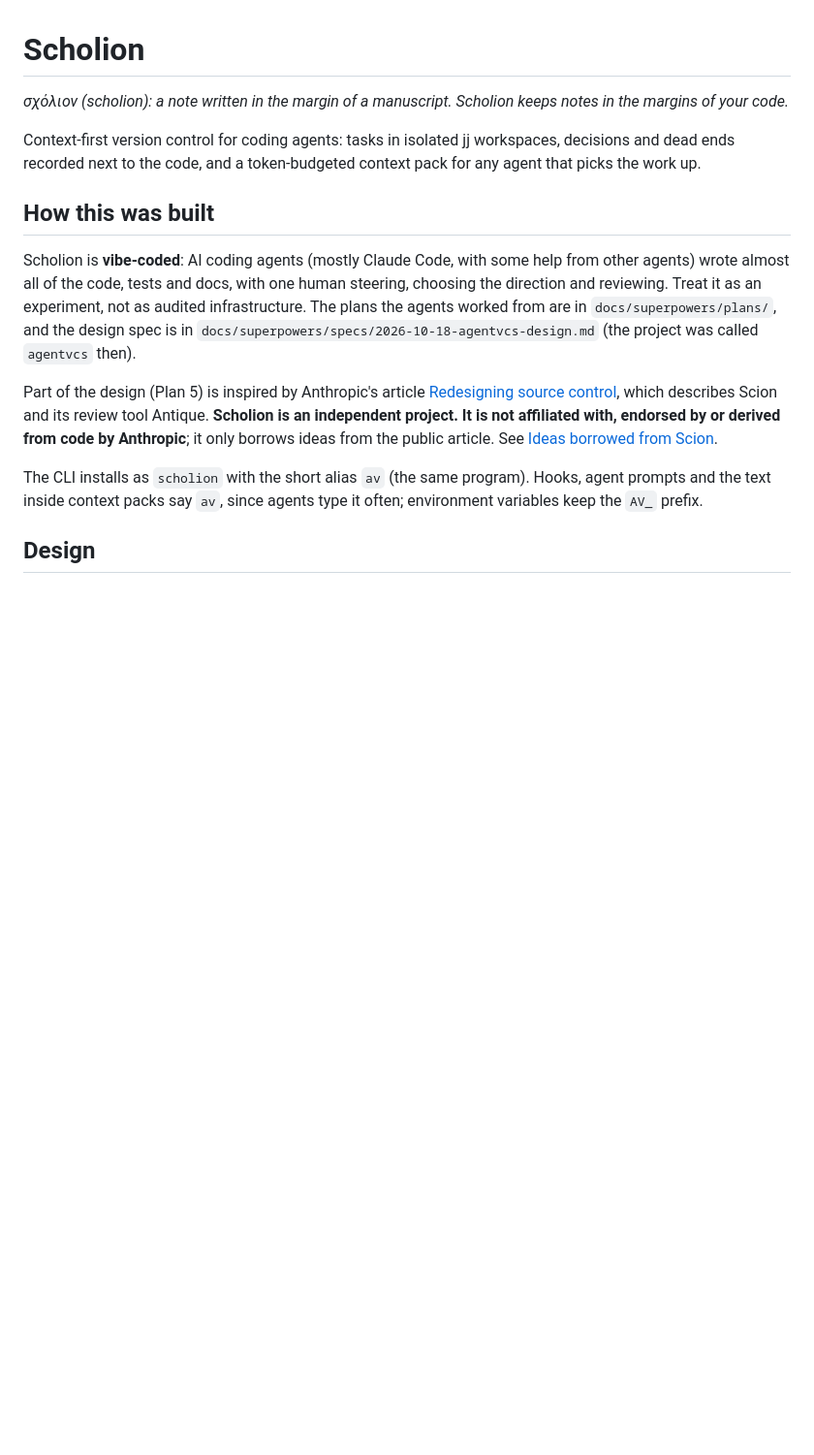
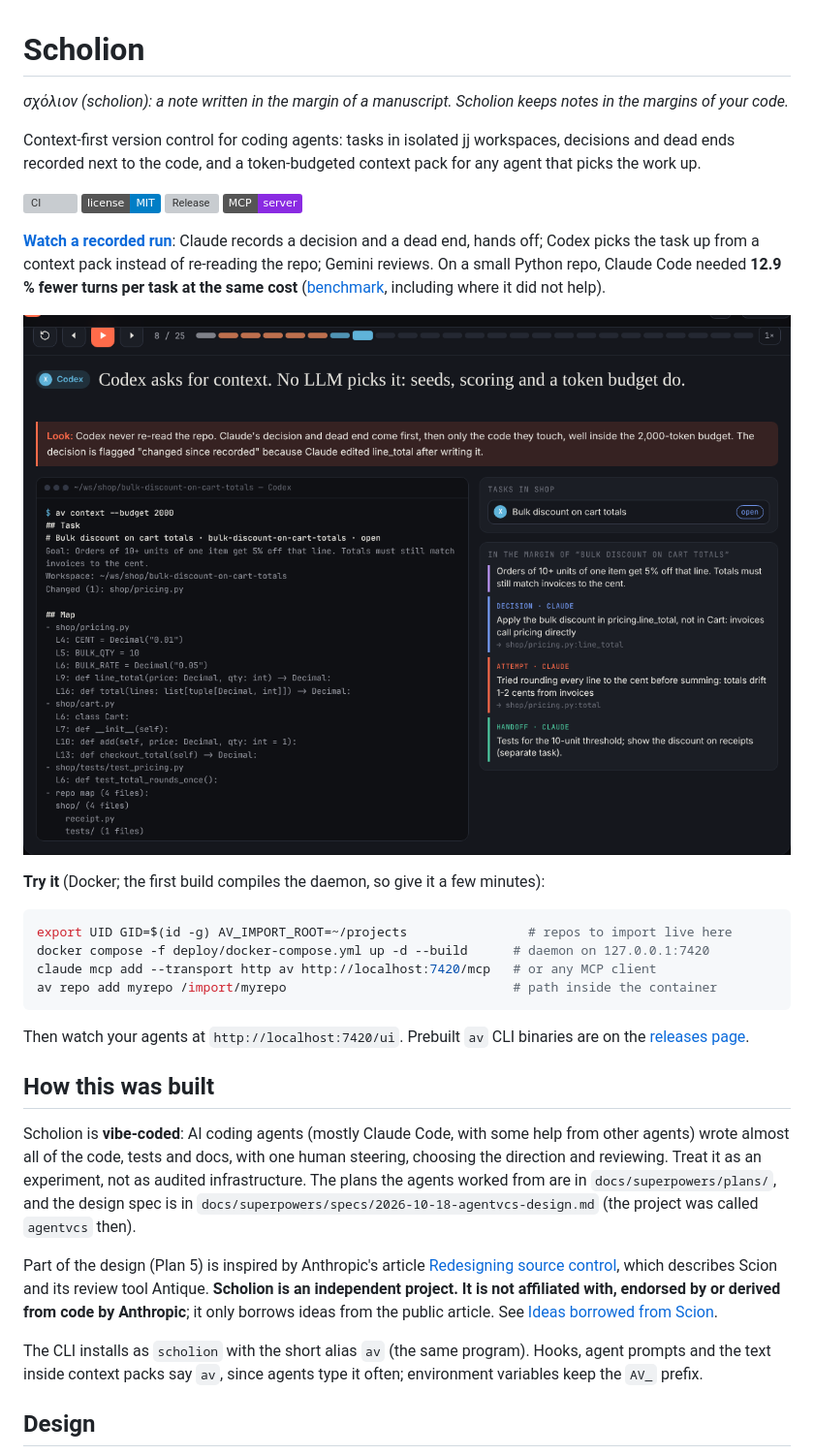
Before and after one commit to margincode-dev/open-margincode, a Markdown page: README.md, the part around the change. Shown at 97% size. GitHub-like rendering; pictures changed too: docs/img/demo-replay.png (added); badges without logos; blank space fills up the shorter version; grey boxes are pictures that could not be loaded.

````diff
--- a/README.md
+++ b/README.md
@@ -6,6 +6,30 @@ margins of your code.*
 Context-first version control for coding agents: tasks in isolated jj workspaces, decisions and
 dead ends recorded next to the code, and a token-budgeted context pack for any agent that picks the
 work up.
+
+[![CI](https://github.com/vinhqbui/scholion/actions/workflows/ci.yml/badge.svg?branch=main)](https://github.com/vinhqbui/scholion/actions/workflows/ci.yml)
+[![License: MIT](https://img.shields.io/badge/license-MIT-blue.svg)](LICENSE)
+[![Release](https://img.shields.io/github/v/release/vinhqbui/scholion?include_prereleases)](https://github.com/vinhqbui/scholion/releases)
+[![MCP server](https://img.shields.io/badge/MCP-server-8A2BE2)](#agent-integrations)
+
+**[Watch a recorded run](https://openevaluations.si/demo)**: Claude records a decision and a dead
+end, hands off; Codex picks the task up from a context pack instead of re-reading the repo; Gemini
+reviews. On a small Python repo, Claude Code needed **12.9 % fewer turns per task at the same
+cost** ([benchmark](bench/results/2026-10-27-haiku/), including where it did not help).
+
+[![A recorded run: Codex's context pack leads with Claude's decision and dead end](docs/img/demo-replay.png)](https://openevaluations.si/demo)
+
+**Try it** (Docker; the first build compiles the daemon, so give it a few minutes):
+
+```bash
+export UID GID=$(id -g) AV_IMPORT_ROOT=~/projects                # repos to import live here
+docker compose -f deploy/docker-compose.yml up -d --build      # daemon on 127.0.0.1:7420
+claude mcp add --transport http av http://localhost:7420/mcp   # or any MCP client
+av repo add myrepo /import/myrepo                              # path inside the container
+```
+
+Then watch your agents at `http://localhost:7420/ui`. Prebuilt `av` CLI binaries are on the
+[releases page](https://github.com/vinhqbui/scholion/releases).
 
 ## How this was built
 
````
Also changed, not shown: site/README.md (+1 -0 lines), 10 other files.
